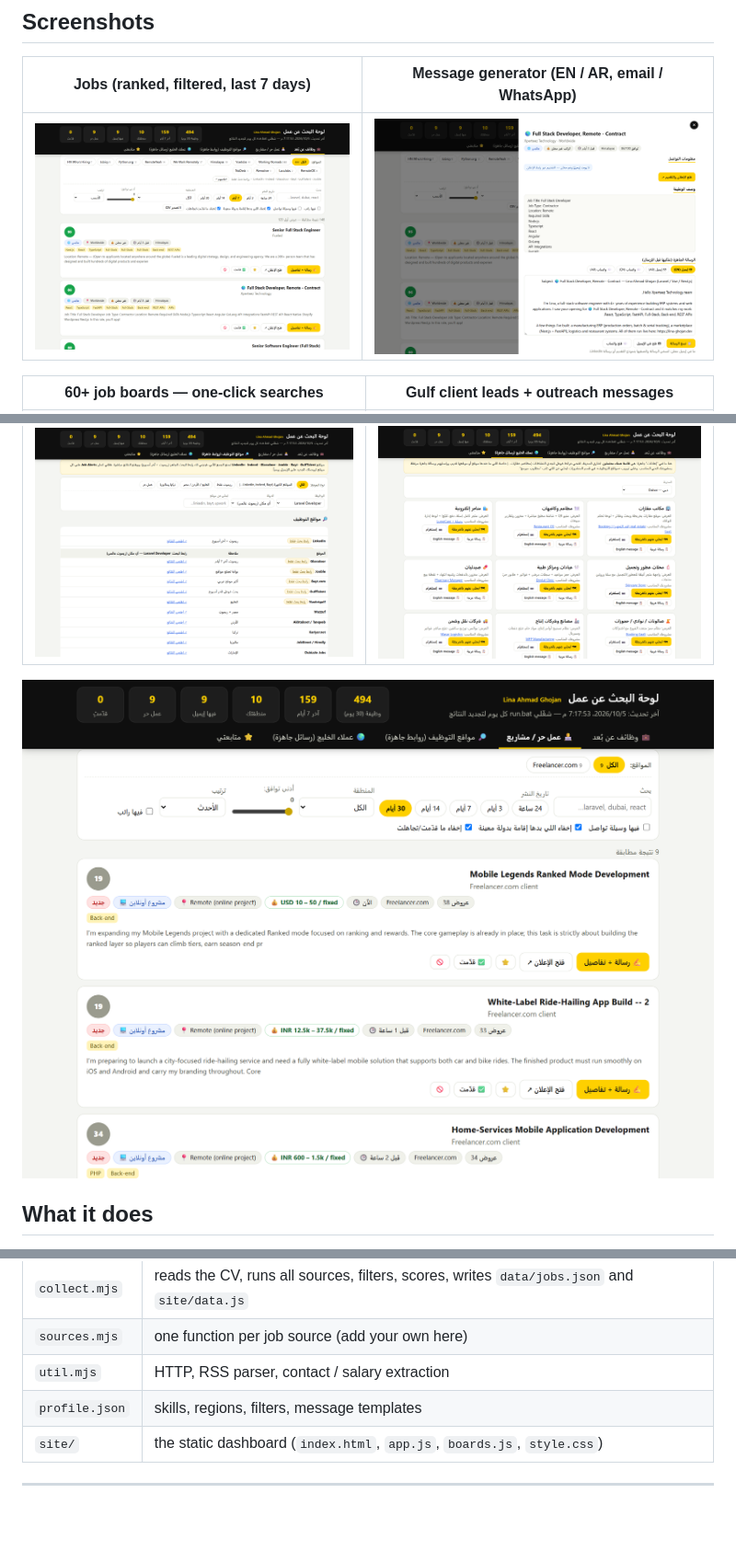
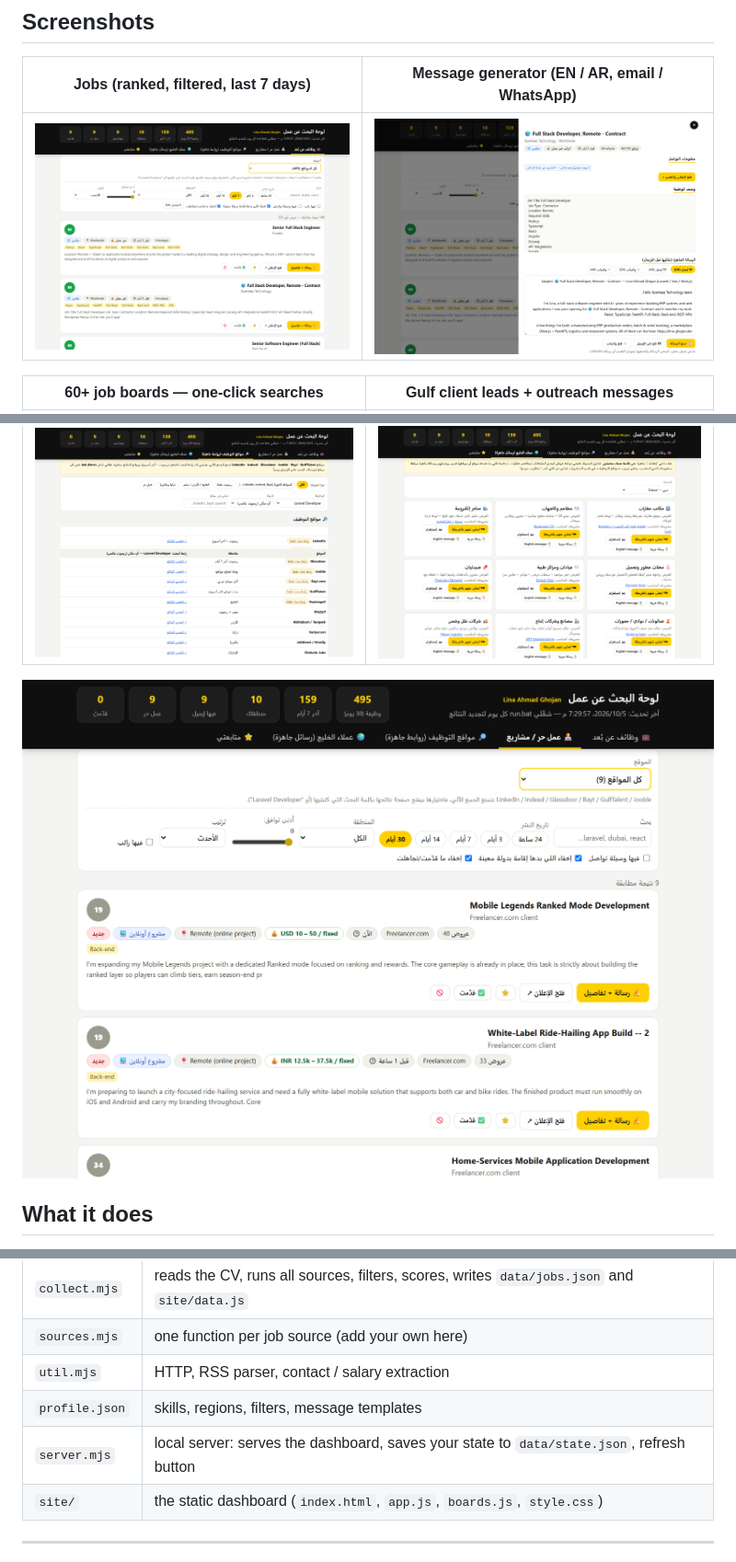
Before and after one commit to LinaAhmadGhojan/jobhunt, a Markdown page: README.md, 3 parts joined by grey strips. Shown at 92% size. Drawn GitHub-style; pictures changed too: docs/screenshots/1-jobs.png, docs/screenshots/2-message-generator.png, docs/screenshots/3-job-boards.png; blank space fills up the shorter version.

Commit message:
Persist Saved/Applied in data/state.json via a local server; site selector with LinkedIn/Indeed search entries; stable job ids

```diff
--- a/README.md
+++ b/README.md
@@ -64,6 +69,7 @@ schtasks /Create /SC DAILY /ST 09:00 /TN JobHunt /TR "node C:\path\to\jobhunt\co
 | `sources.mjs` | one function per job source (add your own here) |
 | `util.mjs` | HTTP, RSS parser, contact / salary extraction |
 | `profile.json` | skills, regions, filters, message templates |
+| `server.mjs` | local server: serves the dashboard, saves your state to `data/state.json`, refresh button |
 | `site/` | the static dashboard (`index.html`, `app.js`, `boards.js`, `style.css`) |
 
 ---
```
Also changed, not shown: other parts of README.md (+5 -0 lines), 5 other files.
